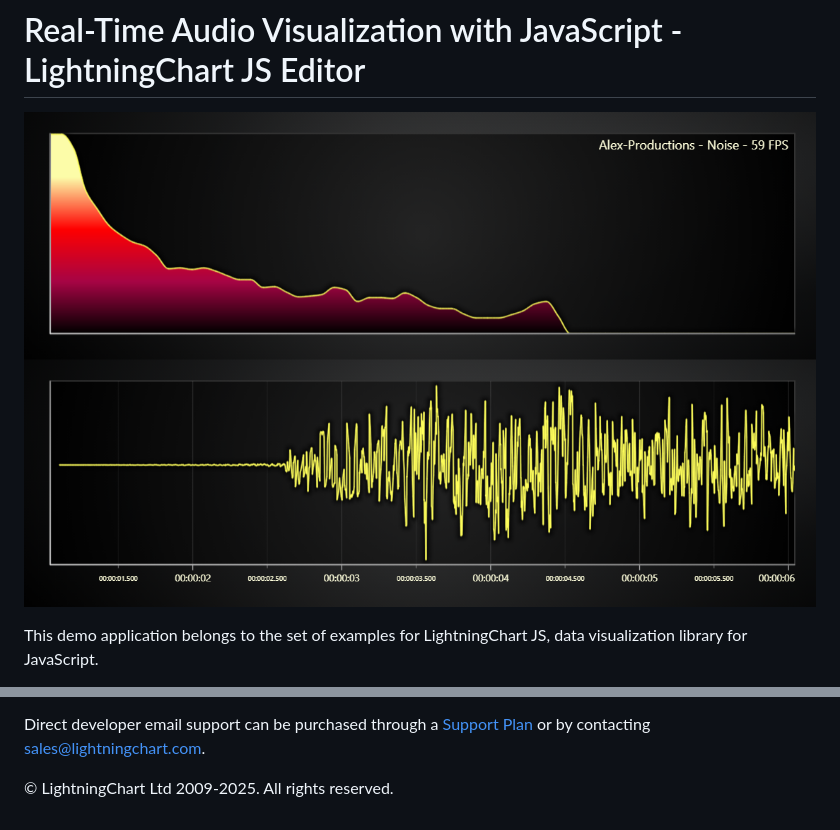
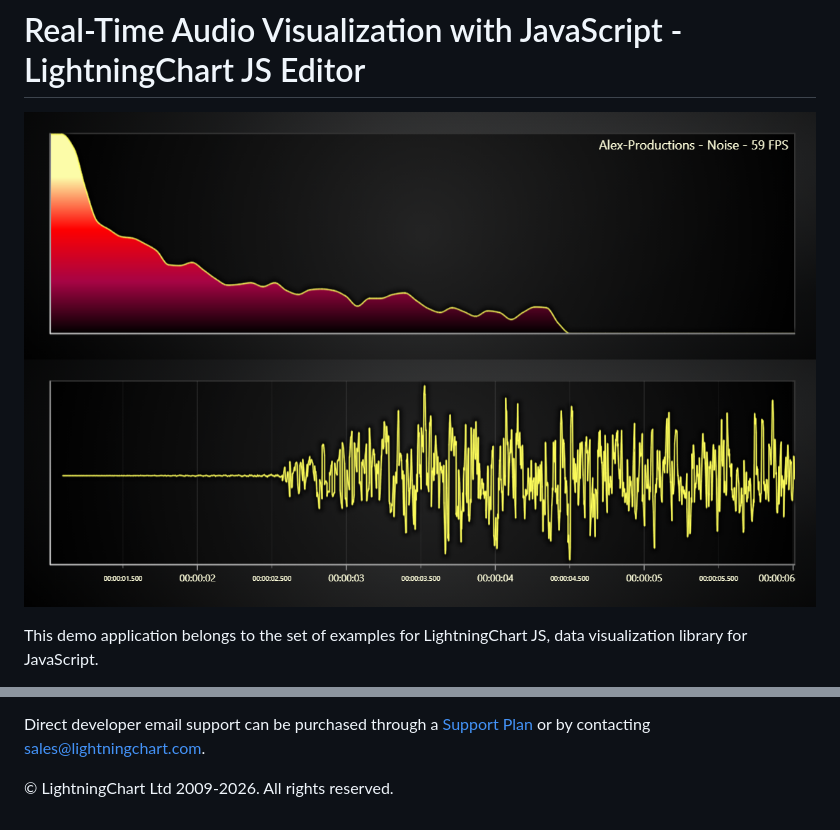
Before and after one commit to Lightning-Chart/lcjs-example-0039-audioVisualization, a Markdown page: README.md, 2 parts joined by grey strips. Rendered like a GitHub page; pictures changed too: audioVisualization-darkGold.png.

```diff
--- a/README.md
+++ b/README.md
@@ -59,6 +59,6 @@ Direct developer email support can be purchased through a [Support Plan][4] or b
 [3]: https://stackoverflow.com/questions/tagged/lightningchart
 [4]: https://lightningchart.com/support-services/
 
-© LightningChart Ltd 2009-2025. All rights reserved.
+© LightningChart Ltd 2009-2026. All rights reserved.
 
 
```
Also changed, not shown: other parts of README.md (+5 -5 lines), audioVisualization-cyberSpace.png, audioVisualization-light.png, audioVisualization-lightNature.png, audioVisualization-turquoiseHexagon.png, 1 other file.
